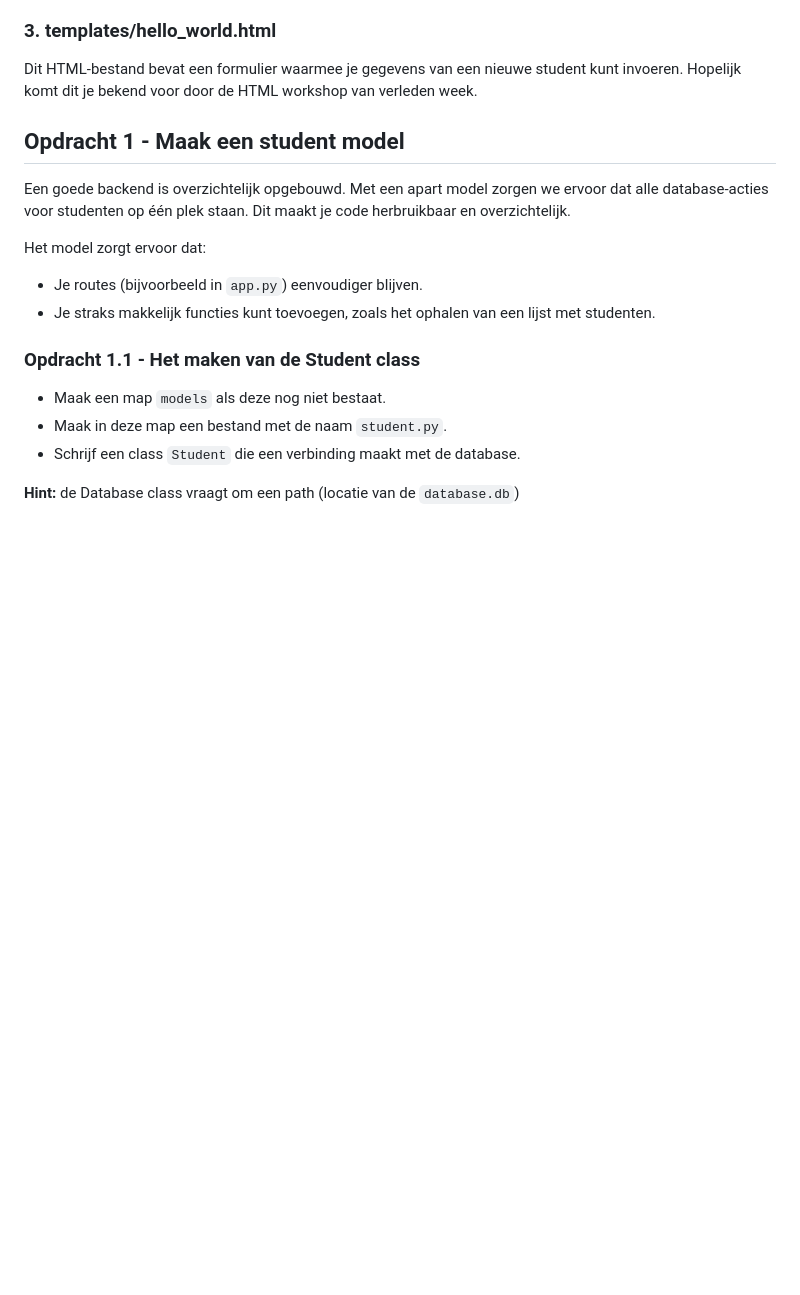
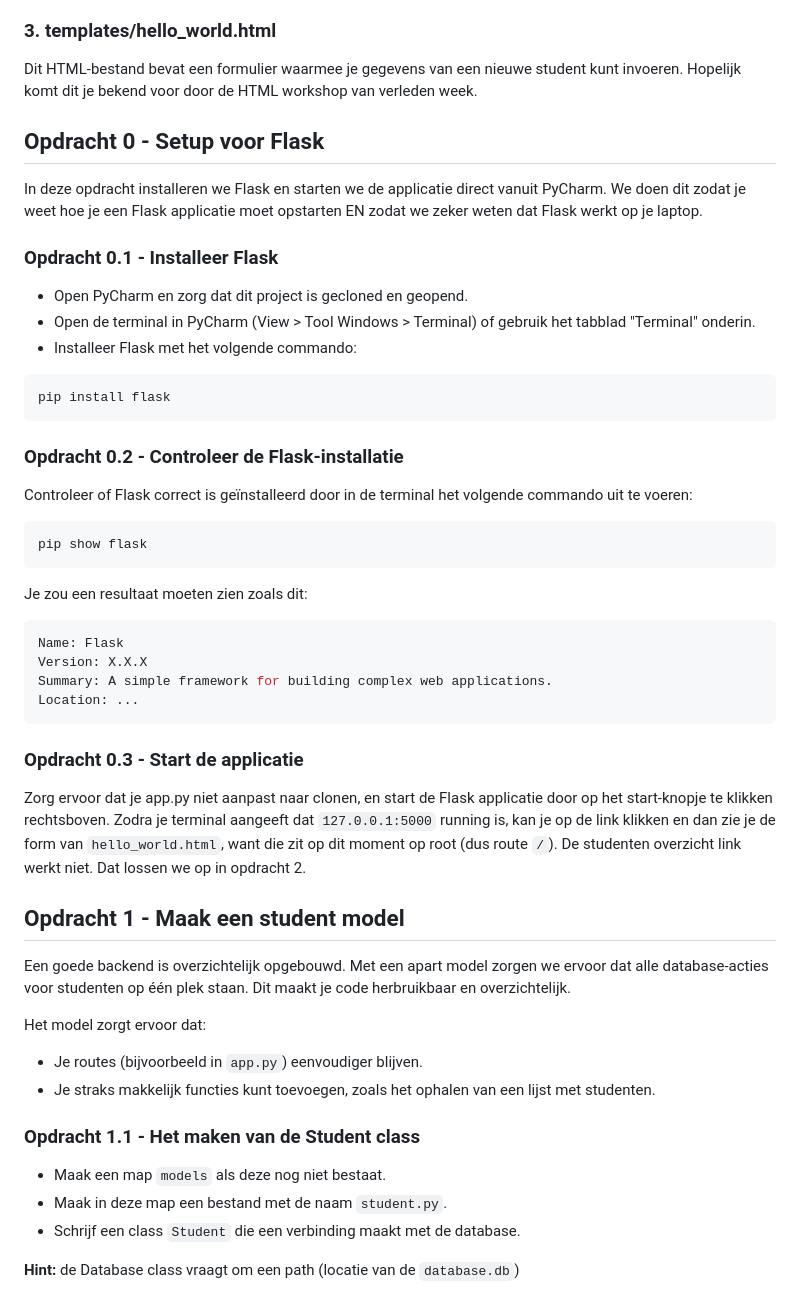
Before and after one commit to Rac-Software-Development/workshop-flask, a Markdown page: README.md, the part around the change printed below. Drawn GitHub-style; blank space fills up the shorter version.

````diff
--- a/README.md
+++ b/README.md
@@ -131,6 +137,37 @@ moment dat je de applicatie voor het eerst opstart.
 Dit HTML-bestand bevat een formulier waarmee je gegevens van een nieuwe student kunt invoeren. Hopelijk komt dit je bekend
 voor door de HTML workshop van verleden week.
 
+
+## Opdracht 0 - Setup voor Flask
+In deze opdracht installeren we Flask en starten we de applicatie direct vanuit PyCharm. We doen dit zodat je weet hoe je
+een Flask applicatie moet opstarten EN zodat we zeker weten dat Flask werkt op je laptop.
+
+### Opdracht 0.1 - Installeer Flask
+* Open PyCharm en zorg dat dit project is gecloned en geopend.
+* Open de terminal in PyCharm (View > Tool Windows > Terminal) of gebruik het tabblad "Terminal" onderin.
+* Installeer Flask met het volgende commando:
+```bash
+pip install flask
+```
+### Opdracht 0.2 - Controleer de Flask-installatie
+Controleer of Flask correct is geïnstalleerd door in de terminal het volgende commando uit te voeren:
+```bash
+pip show flask
+```
+
+Je zou een resultaat moeten zien zoals dit:
+```bash
+Name: Flask
+Version: X.X.X
+Summary: A simple framework for building complex web applications.
+Location: ...
+```
+
+### Opdracht 0.3 - Start de applicatie
+Zorg ervoor dat je app.py niet aanpast naar clonen, en start de Flask applicatie door op het start-knopje te klikken rechtsboven.
+Zodra je terminal aangeeft dat `127.0.0.1:5000` running is, kan je op de link klikken en dan zie je de form van `hello_world.html`, want die zit op dit moment op root (dus route `/`).
+De studenten overzicht link werkt niet. Dat lossen we op in opdracht 2.
+
 ## Opdracht 1 - Maak een student model
 Een goede backend is overzichtelijk opgebouwd. Met een apart model zorgen we ervoor dat alle database-acties voor
 studenten op één plek staan. Dit maakt je code herbruikbaar en overzichtelijk.
````
Also changed, not shown: other parts of README.md (+10 -5 lines).
